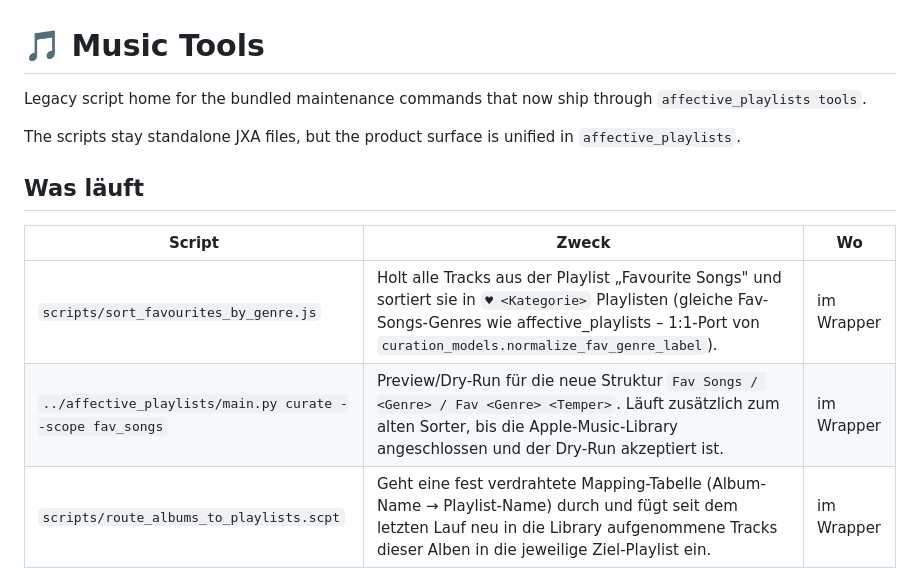
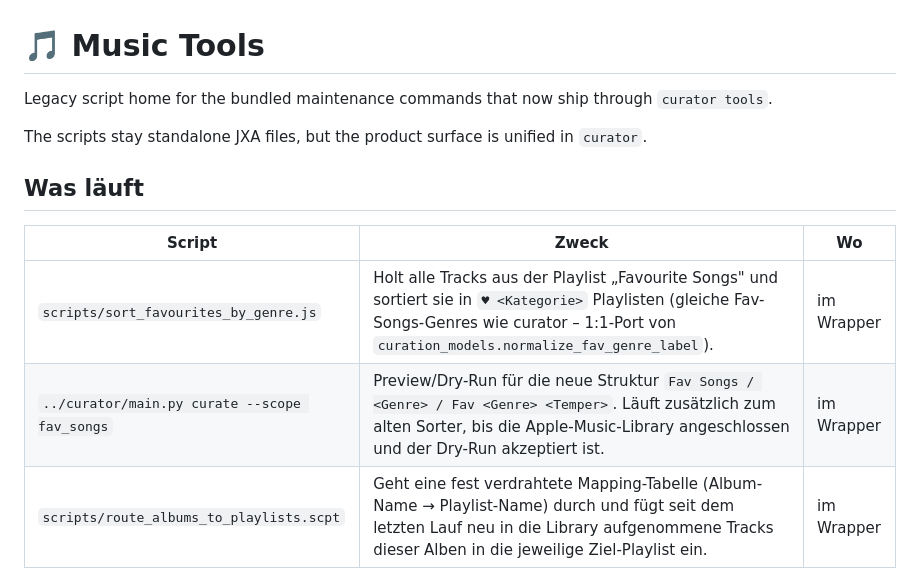
Before and after one commit to jodcodes/music-curator, a Markdown page: music_tools/README.md, the part around the change. Drawn GitHub-style.

Commit message:
docs(music-tools): replace affective_playlists with curator
Co-authored-by: Copilot <223556219+Copilot@users.noreply.github.com>

```diff
--- a/music_tools/README.md
+++ b/music_tools/README.md
@@ -1,15 +1,15 @@
 # 🎵 Music Tools
 
-Legacy script home for the bundled maintenance commands that now ship through `affective_playlists tools`.
+Legacy script home for the bundled maintenance commands that now ship through `curator tools`.
 
-The scripts stay standalone JXA files, but the product surface is unified in `affective_playlists`.
+The scripts stay standalone JXA files, but the product surface is unified in `curator`.
 
 ## Was läuft
 
 | Script | Zweck | Wo |
 |---|---|---|
-| `scripts/sort_favourites_by_genre.js` | Holt alle Tracks aus der Playlist „Favourite Songs" und sortiert sie in `♥ <Kategorie>` Playlisten (gleiche Fav-Songs-Genres wie affective_playlists – 1:1-Port von `curation_models.normalize_fav_genre_label`). | im Wrapper |
-| `../affective_playlists/main.py curate --scope fav_songs` | Preview/Dry-Run für die neue Struktur `Fav Songs / <Genre> / Fav <Genre> <Temper>`. Läuft zusätzlich zum alten Sorter, bis die Apple-Music-Library angeschlossen und der Dry-Run akzeptiert ist. | im Wrapper |
+| `scripts/sort_favourites_by_genre.js` | Holt alle Tracks aus der Playlist „Favourite Songs" und sortiert sie in `♥ <Kategorie>` Playlisten (gleiche Fav-Songs-Genres wie curator – 1:1-Port von `curation_models.normalize_fav_genre_label`). | im Wrapper |
+| `../curator/main.py curate --scope fav_songs` | Preview/Dry-Run für die neue Struktur `Fav Songs / <Genre> / Fav <Genre> <Temper>`. Läuft zusätzlich zum alten Sorter, bis die Apple-Music-Library angeschlossen und der Dry-Run akzeptiert ist. | im Wrapper |
 | `scripts/route_albums_to_playlists.scpt` | Geht eine fest verdrahtete Mapping-Tabelle (Album-Name → Playlist-Name) durch und fügt seit dem letzten Lauf neu in die Library aufgenommene Tracks dieser Alben in die jeweilige Ziel-Playlist ein. | im Wrapper |
 | `scripts/find_playlist_duplicates.js` | Geht alle User-Playlists durch und entfernt Duplikate. Tie-Break: eigene Tracks gewinnen gegen Apple-Music-Streaming-Tracks; bei gleicher Herkunft gewinnt das frühere `dateAdded`. Smart-Playlists und „Favourite Songs" werden übersprungen. `--dry-run` für reines Logging. | im Wrapper |
 | `scripts/cleanup_old_genre_playlists.js` | **Manuell.** Löscht veraltete `♥ <Kategorie>` Playlisten, deren Name nicht mehr zur aktuellen Taxonomie von `sort_favourites_by_genre.js` passt. Betrachtet nur `♥ …` Playlisten; Smart-Playlisten/Ordner/System bleiben unangetastet. **Default Dry-Run**, echtes Löschen nur mit `--apply`. | manuell |
```
